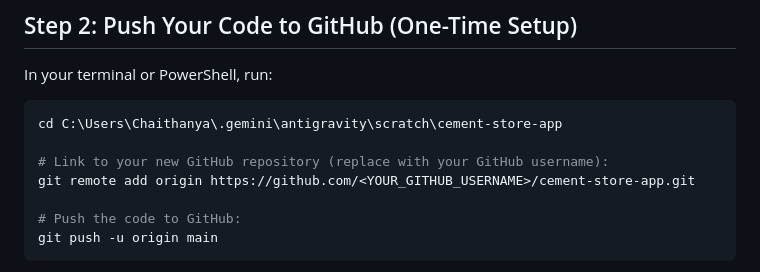
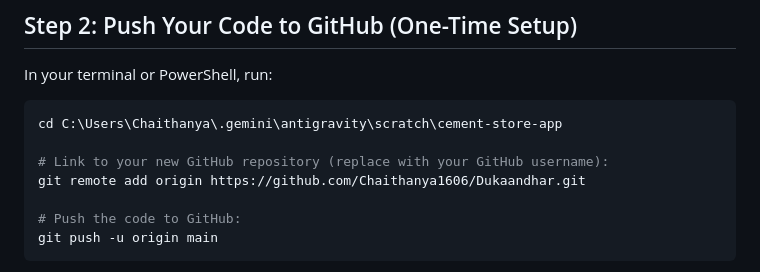
Before and after one commit to Chaithanya1606/Dukaandhar, a Markdown page: DEPLOY_GUIDE.md, the part around the change. GitHub-like rendering.

Commit message:
Update deployment repository URL

```diff
--- a/DEPLOY_GUIDE.md
+++ b/DEPLOY_GUIDE.md
@@ -22,7 +22,7 @@ In your terminal or PowerShell, run:
 cd C:\Users\Chaithanya\.gemini\antigravity\scratch\cement-store-app
 
 # Link to your new GitHub repository (replace with your GitHub username):
-git remote add origin https://github.com/<YOUR_GITHUB_USERNAME>/cement-store-app.git
+git remote add origin https://github.com/Chaithanya1606/Dukaandhar.git
 
 # Push the code to GitHub:
 git push -u origin main
```
